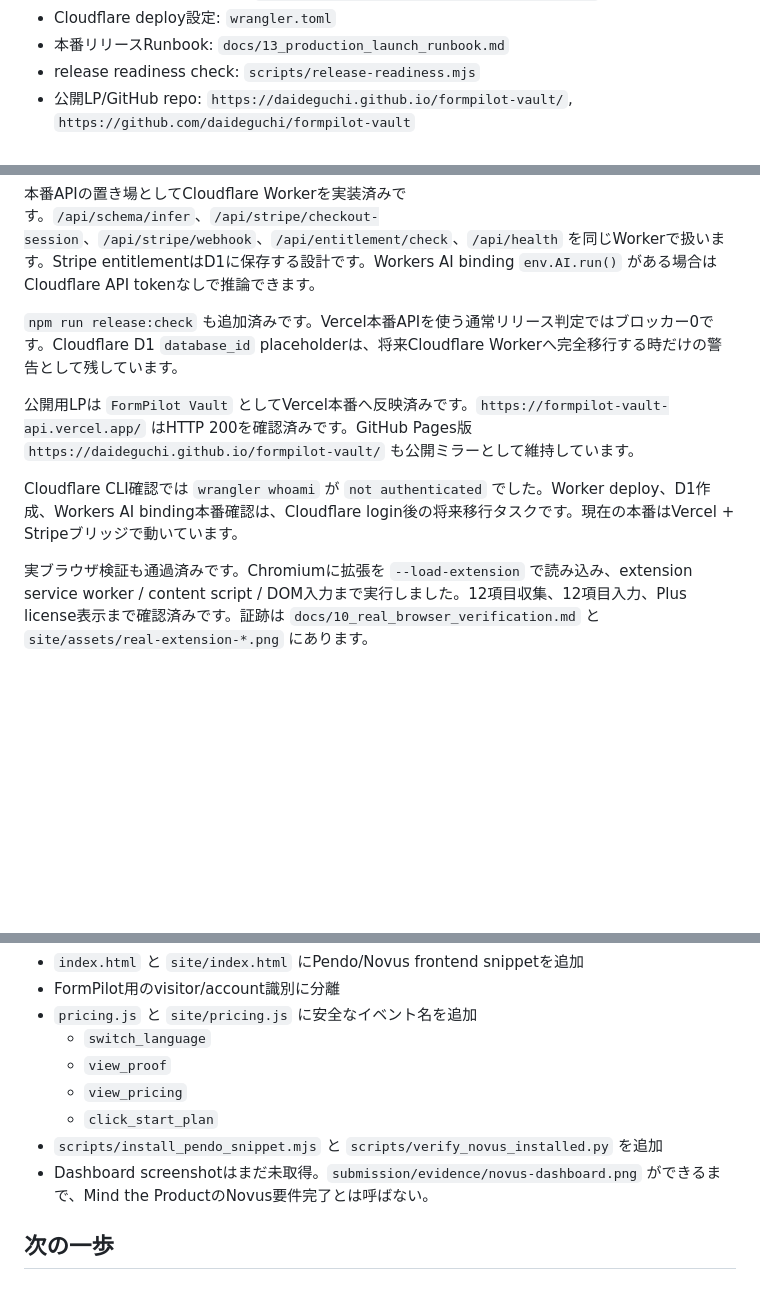
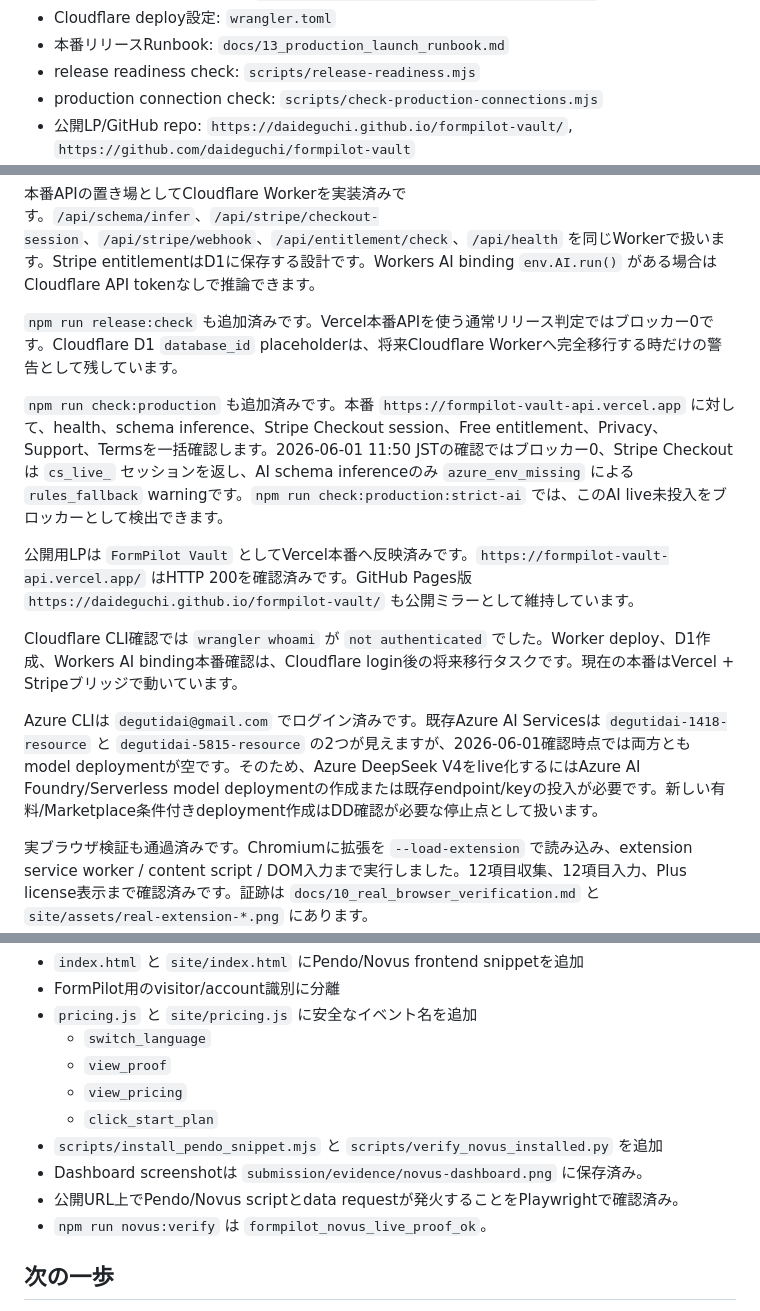
Before and after one commit to daideguchi/formpilot-vault, a Markdown page: docs/00_current_truth.md, 3 parts joined by grey strips. GitHub-like rendering; blank space fills up the shorter version.

Commit message:
Record production connection audit

```diff
--- a/docs/00_current_truth.md
+++ b/docs/00_current_truth.md
@@ -41,6 +41,7 @@ MVPは `Chrome拡張 + content script入力` を本線にします。Playwright
 - Cloudflare deploy設定: `wrangler.toml`
 - 本番リリースRunbook: `docs/13_production_launch_runbook.md`
 - release readiness check: `scripts/release-readiness.mjs`
+- production connection check: `scripts/check-production-connections.mjs`
 - 公開LP/GitHub repo: `https://daideguchi.github.io/formpilot-vault/`, `https://github.com/daideguchi/formpilot-vault`
 - 本番LP/API: `https://formpilot-vault-api.vercel.app/`
 - Stripe本番Checkoutブリッジ: `https://kurogane-edge-core-lp.vercel.app/api/formpilot/*`
@@ -74,9 +75,13 @@ Stripe商品/価格の作成スクリプトは `npm run setup:stripe:dry` でdry
 
 `npm run release:check` も追加済みです。Vercel本番APIを使う通常リリース判定ではブロッカー0です。Cloudflare D1 `database_id` placeholderは、将来Cloudflare Workerへ完全移行する時だけの警告として残しています。
 
+`npm run check:production` も追加済みです。本番 `https://formpilot-vault-api.vercel.app` に対して、health、schema inference、Stripe Checkout session、Free entitlement、Privacy、Support、Termsを一括確認します。2026-06-01 11:50 JSTの確認ではブロッカー0、Stripe Checkoutは `cs_live_` セッションを返し、AI schema inferenceのみ `azure_env_missing` による `rules_fallback` warningです。`npm run check:production:strict-ai` では、このAI live未投入をブロッカーとして検出できます。
+
 公開用LPは `FormPilot Vault` としてVercel本番へ反映済みです。`https://formpilot-vault-api.vercel.app/` はHTTP 200を確認済みです。GitHub Pages版 `https://daideguchi.github.io/formpilot-vault/` も公開ミラーとして維持しています。
 
 Cloudflare CLI確認では `wrangler whoami` が `not authenticated` でした。Worker deploy、D1作成、Workers AI binding本番確認は、Cloudflare login後の将来移行タスクです。現在の本番はVercel + Stripeブリッジで動いています。
+
+Azure CLIは `degutidai@gmail.com` でログイン済みです。既存Azure AI Servicesは `degutidai-1418-resource` と `degutidai-5815-resource` の2つが見えますが、2026-06-01確認時点では両方ともmodel deploymentが空です。そのため、Azure DeepSeek V4をlive化するにはAzure AI Foundry/Serverless model deploymentの作成または既存endpoint/keyの投入が必要です。新しい有料/Marketplace条件付きdeployment作成はDD確認が必要な停止点として扱います。
 
 実ブラウザ検証も通過済みです。Chromiumに拡張を `--load-extension` で読み込み、extension service worker / content script / DOM入力まで実行しました。12項目収集、12項目入力、Plus license表示まで確認済みです。証跡は `docs/10_real_browser_verification.md` と `site/assets/real-extension-*.png` にあります。
 
@@ -194,7 +199,9 @@ Mind the Product向けに、既存のNovus/Pendoアカウントの公開Web inst
   - `view_pricing`
   - `click_start_plan`
 - `scripts/install_pendo_snippet.mjs` と `scripts/verify_novus_installed.py` を追加
-- Dashboard screenshotはまだ未取得。`submission/evidence/novus-dashboard.png` ができるまで、Mind the ProductのNovus要件完了とは呼ばない。
+- Dashboard screenshotは `submission/evidence/novus-dashboard.png` に保存済み。
+- 公開URL上でPendo/Novus scriptとdata requestが発火することをPlaywrightで確認済み。
+- `npm run novus:verify` は `formpilot_novus_live_proof_ok`。
 
 ## 次の一歩
 
```
